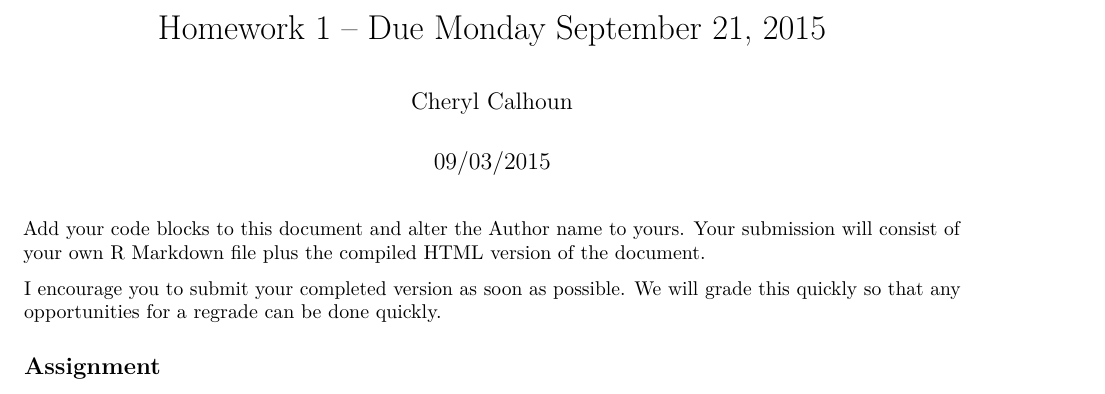
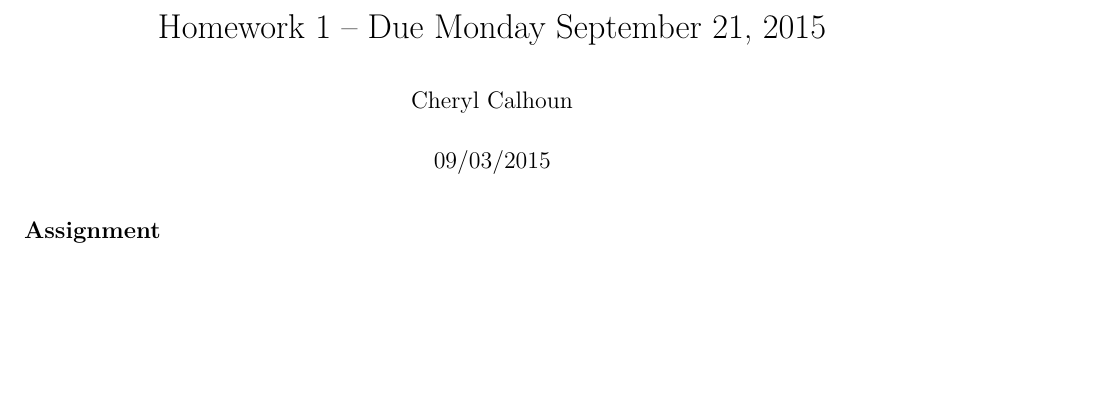
Before and after one commit to cdc19/EDF6938, an R Markdown document (homework2.Rmd): part of page 1 of 4, cut so that both start at the same text, the shorter picture padded with empty space. Rendered offline with R 4.5, knitr and Pandoc, then LaTeX, with nearby package versions; some code elsewhere in the file could not run offline.

Commit message:
Update homework2.Rmd

```diff
--- a/homework2.Rmd
+++ b/homework2.Rmd
@@ -6,10 +6,6 @@ output:
   pdf_document: default
   html_document: default
 ---
-
-Add your code blocks to this document and alter the Author name to yours. Your submission will consist of your own R Markdown file plus the compiled HTML version of the document.
-
-I encourage you to submit your completed version as soon as possible. We will grade this quickly so that any opportunities for a regrade can be done quickly.
 
 ## Assignment
 
```
